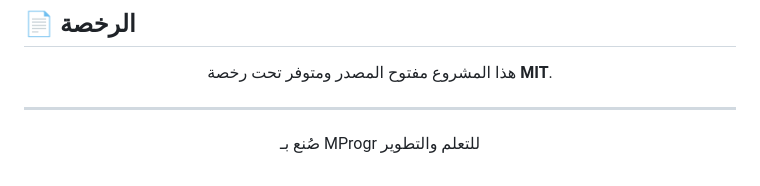
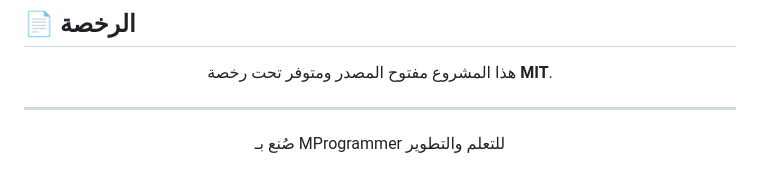
Before and after one commit to MProgrammer01/Small-And-Simple-Projects-In-Web-Development, a Markdown page: README.md, the part around the change. Rendered like a GitHub page.

Commit message:
Update branding from MProgr to MProgrammer

```diff
--- a/README.md
+++ b/README.md
@@ -130,5 +130,5 @@ Small-And-Simple-Project-In-Web-Development/
 ---
 
 <div align="center">
-  <p>صُنع بـ MProgr للتعلم والتطوير</p>
+  <p>صُنع بـ MProgrammer للتعلم والتطوير</p>
 </div>
```
